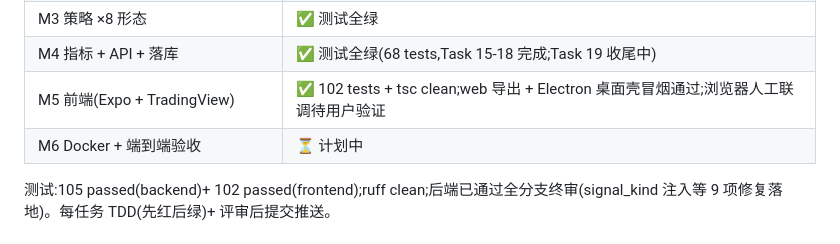
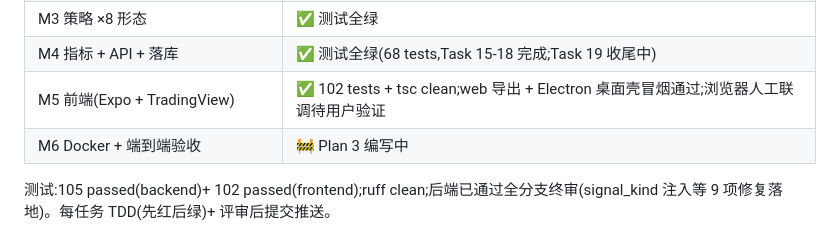
Before and after one commit to noire02qwq/vnpy-demo, a Markdown page: README.md, the part around the change. Drawn GitHub-style.

Commit message:
docs: M5 收官(台账/任务计划/README)
Co-Authored-By: Claude Code <noreply@anthropic.com>

```diff
--- a/README.md
+++ b/README.md
@@ -60,7 +60,7 @@ npx expo export -p web && npm run desktop:dist
 | M3 策略 ×8 形态 | ✅ 测试全绿 |
 | M4 指标 + API + 落库 | ✅ 测试全绿(68 tests,Task 15-18 完成;Task 19 收尾中) |
 | M5 前端(Expo + TradingView) | ✅ 102 tests + tsc clean;web 导出 + Electron 桌面壳冒烟通过;浏览器人工联调待用户验证 |
-| M6 Docker + 端到端验收 | ⏳ 计划中 |
+| M6 Docker + 端到端验收 | 🚧 Plan 3 编写中 |
 
 测试:105 passed(backend)+ 102 passed(frontend);ruff clean;后端已通过全分支终审(signal_kind 注入等 9 项修复落地)。每任务 TDD(先红后绿)+ 评审后提交推送。
 
```
Also changed, not shown: task_plan.md (+2 -2 lines).
